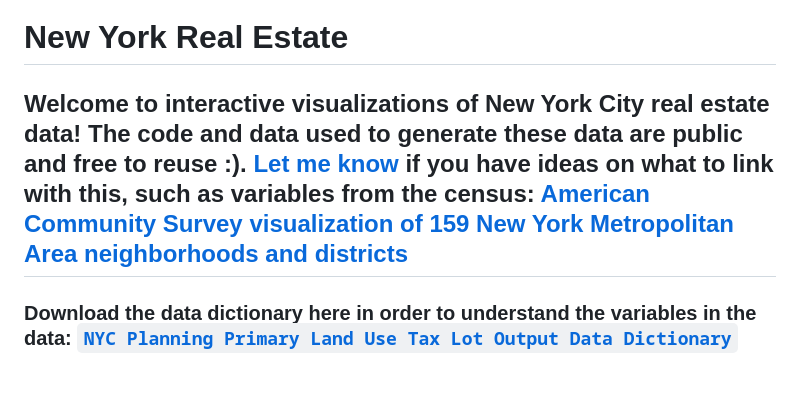
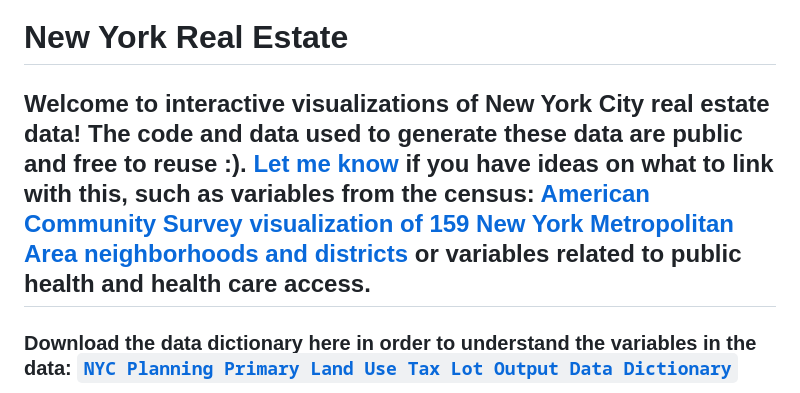
Before and after one commit to jaanli/new-york-real-estate, a Markdown page: docs/index.md, the part around the change. Drawn GitHub-style.

```diff
--- a/docs/index.md
+++ b/docs/index.md
@@ -46,7 +46,7 @@ toc: false
 
 <div class="hero">
   <h1>New York Real Estate</h1>
-  <h2>Welcome to interactive visualizations of New York City real estate data! The code and data used to generate these data are public and free to reuse :). <a href="mailto:jaan.li@jaan.li">Let me know</a> if you have ideas on what to link with this, such as variables from the census: <a href="https://jaanli.github.io/american-community-survey/new-york-area/income-by-race">American Community Survey visualization of 159 New York Metropolitan Area neighborhoods and districts</a>
+  <h2>Welcome to interactive visualizations of New York City real estate data! The code and data used to generate these data are public and free to reuse :). <a href="mailto:jaan.li@jaan.li">Let me know</a> if you have ideas on what to link with this, such as variables from the census: <a href="https://jaanli.github.io/american-community-survey/new-york-area/income-by-race">American Community Survey visualization of 159 New York Metropolitan Area neighborhoods and districts</a> or variables related to public health and health care access.
   <h3>Download the data dictionary here in order to understand the variables in the data: <code style="font-size: 90%;"><a href="https://data.ny.gov/api/views/f888-ni5f/files/3ceed6c6-54d9-49ad-921b-ae876a0561d8?download=true&filename=pluto_datadictionary.pdf">NYC Planning Primary Land Use Tax Lot Output Data Dictionary</a></code></h3>
   <code style="font-size: 90%;"><a href="https://github.com/jaanli/new-york-real-estate/blob/14e4caff0a741e2ef0b65c7d8a5195749f922639/notebooks/loading_visualizing_mapping_new_york_real_estate_data_in_python.ipynb">Code for data transform, starting from downloading the data from the New York City Department of City Planning</a></code></h3>
 </div>
```
